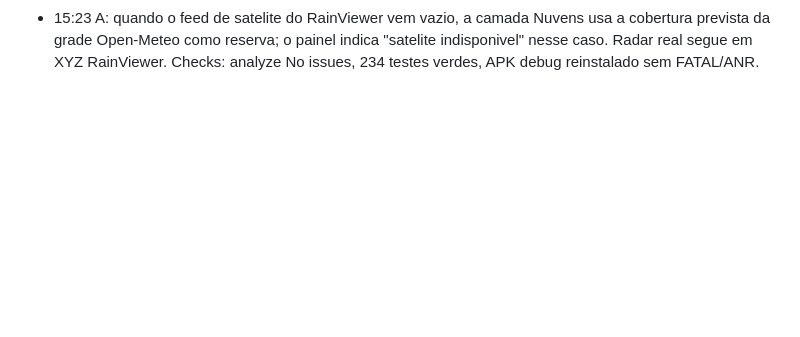
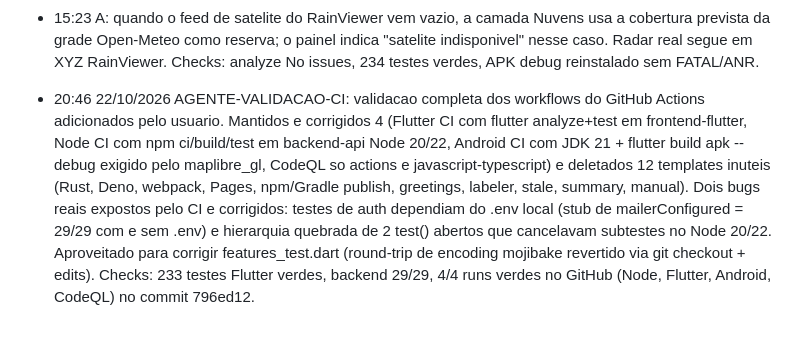
Before and after one commit to apolopanda500/GPS-Caminhoneiro-Pro, a Markdown page: COORDENACAO-AGENTES.md, the part around the change. GitHub-like rendering; blank space fills up the shorter version.

Commit message:
Coordenacao: log da validacao dos workflows do GitHub Actions (4/4 verdes)

```diff
--- a/COORDENACAO-AGENTES.md
+++ b/COORDENACAO-AGENTES.md
@@ -742,3 +742,16 @@ tarefa.** Responder em português. Estrutura v2: uma seção única por agente,
   "satelite indisponivel" nesse caso. Radar real segue em XYZ RainViewer.
   Checks: analyze No issues, 234 testes verdes, APK debug reinstalado sem
   FATAL/ANR.
+
+- 20:46 22/10/2026 AGENTE-VALIDACAO-CI: validacao completa dos workflows do GitHub Actions adicionados
+  pelo usuario. Mantidos e corrigidos 4 (Flutter CI com flutter analyze+test em
+  frontend-flutter, Node CI com npm ci/build/test em backend-api Node 20/22, Android CI
+  com JDK 21 + flutter build apk --debug exigido pelo maplibre_gl, CodeQL so actions e
+  javascript-typescript) e deletados 12 templates inuteis (Rust, Deno, webpack, Pages,
+  npm/Gradle publish, greetings, labeler, stale, summary, manual). Dois bugs reais
+  expostos pelo CI e corrigidos: testes de auth dependiam do .env local (stub de
+  mailerConfigured = 29/29 com e sem .env) e hierarquia quebrada de 2 test() abertos
+  que cancelavam subtestes no Node 20/22. Aproveitado para corrigir features_test.dart
+  (round-trip de encoding mojibake revertido via git checkout + edits). Checks: 233
+  testes Flutter verdes, backend 29/29, 4/4 runs verdes no GitHub (Node, Flutter,
+  Android, CodeQL) no commit 796ed12.
```
